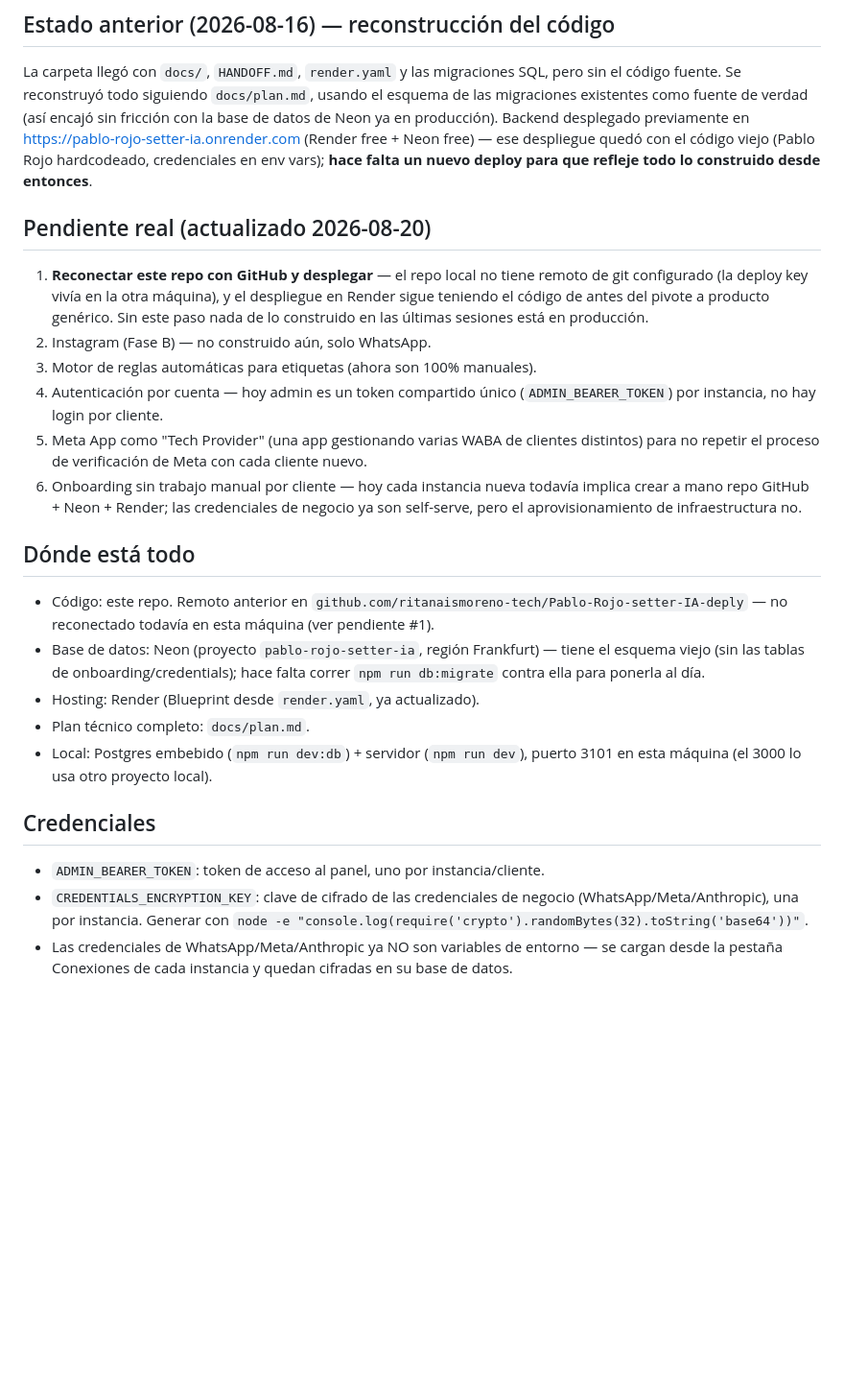
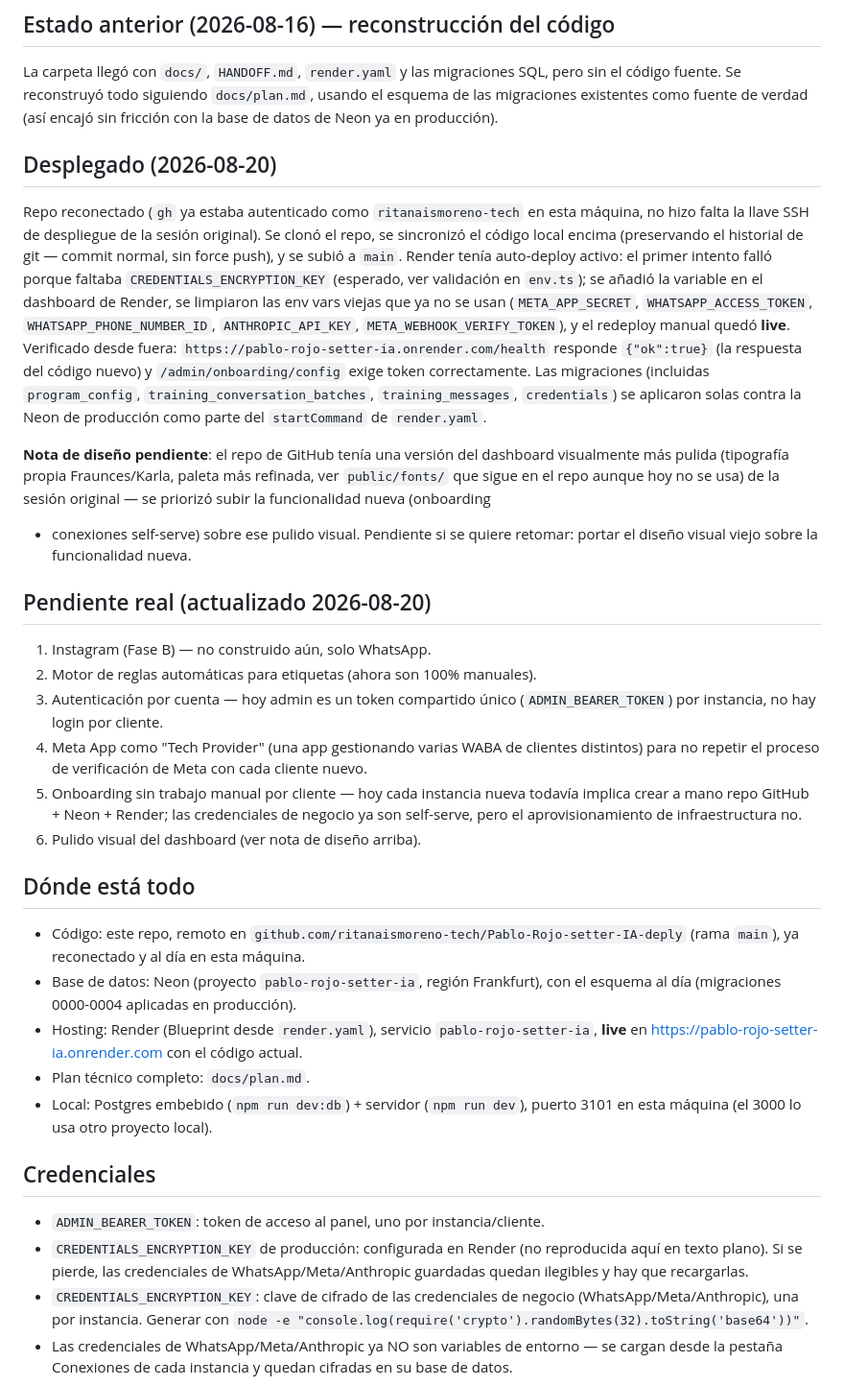
Before and after one commit to ritanaismoreno-tech/kalai-setteria, a Markdown page: HANDOFF.md, the part around the change. Shown at 96% size. Rendered like a GitHub page; blank space fills up the shorter version.

Commit message:
Document that the rebuild is now deployed to Render
Confirms the repo reconnect + redeploy: added CREDENTIALS_ENCRYPTION_KEY
in Render, removed the now-unused per-client env vars, verified the
live service is running the new code.

Co-Authored-By: Claude Sonnet 5 <noreply@anthropic.com>

```diff
--- a/HANDOFF.md
+++ b/HANDOFF.md
@@ -54,44 +54,65 @@ producto.
 La carpeta llegó con `docs/`, `HANDOFF.md`, `render.yaml` y las migraciones
 SQL, pero sin el código fuente. Se reconstruyó todo siguiendo `docs/plan.md`,
 usando el esquema de las migraciones existentes como fuente de verdad (así
-encajó sin fricción con la base de datos de Neon ya en producción). Backend
-desplegado previamente en https://pablo-rojo-setter-ia.onrender.com (Render
-free + Neon free) — ese despliegue quedó con el código viejo (Pablo Rojo
-hardcodeado, credenciales en env vars); **hace falta un nuevo deploy para
-que refleje todo lo construido desde entonces**.
+encajó sin fricción con la base de datos de Neon ya en producción).
+
+## Desplegado (2026-08-20)
+Repo reconectado (`gh` ya estaba autenticado como `ritanaismoreno-tech` en
+esta máquina, no hizo falta la llave SSH de despliegue de la sesión
+original). Se clonó el repo, se sincronizó el código local encima
+(preservando el historial de git — commit normal, sin force push), y se
+subió a `main`. Render tenía auto-deploy activo: el primer intento falló
+porque faltaba `CREDENTIALS_ENCRYPTION_KEY` (esperado, ver validación en
+`env.ts`); se añadió la variable en el dashboard de Render, se limpiaron las
+env vars viejas que ya no se usan (`META_APP_SECRET`, `WHATSAPP_ACCESS_TOKEN`,
+`WHATSAPP_PHONE_NUMBER_ID`, `ANTHROPIC_API_KEY`, `META_WEBHOOK_VERIFY_TOKEN`),
+y el redeploy manual quedó **live**. Verificado desde fuera:
+`https://pablo-rojo-setter-ia.onrender.com/health` responde `{"ok":true}`
+(la respuesta del código nuevo) y `/admin/onboarding/config` exige token
+correctamente. Las migraciones (incluidas `program_config`,
+`training_conversation_batches`, `training_messages`, `credentials`) se
+aplicaron solas contra la Neon de producción como parte del `startCommand`
+de `render.yaml`.
+
+**Nota de diseño pendiente**: el repo de GitHub tenía una versión del
+dashboard visualmente más pulida (tipografía propia Fraunces/Karla, paleta
+más refinada, ver `public/fonts/` que sigue en el repo aunque hoy no se usa)
+de la sesión original — se priorizó subir la funcionalidad nueva (onboarding
++ conexiones self-serve) sobre ese pulido visual. Pendiente si se quiere
+retomar: portar el diseño visual viejo sobre la funcionalidad nueva.
 
 ## Pendiente real (actualizado 2026-08-20)
-1. **Reconectar este repo con GitHub y desplegar** — el repo local no tiene
-   remoto de git configurado (la deploy key vivía en la otra máquina), y el
-   despliegue en Render sigue teniendo el código de antes del pivote a
-   producto genérico. Sin este paso nada de lo construido en las últimas
-   sesiones está en producción.
-2. Instagram (Fase B) — no construido aún, solo WhatsApp.
-3. Motor de reglas automáticas para etiquetas (ahora son 100% manuales).
-4. Autenticación por cuenta — hoy admin es un token compartido único
+1. Instagram (Fase B) — no construido aún, solo WhatsApp.
+2. Motor de reglas automáticas para etiquetas (ahora son 100% manuales).
+3. Autenticación por cuenta — hoy admin es un token compartido único
    (`ADMIN_BEARER_TOKEN`) por instancia, no hay login por cliente.
-5. Meta App como "Tech Provider" (una app gestionando varias WABA de
+4. Meta App como "Tech Provider" (una app gestionando varias WABA de
    clientes distintos) para no repetir el proceso de verificación de Meta
    con cada cliente nuevo.
-6. Onboarding sin trabajo manual por cliente — hoy cada instancia nueva
+5. Onboarding sin trabajo manual por cliente — hoy cada instancia nueva
    todavía implica crear a mano repo GitHub + Neon + Render; las
    credenciales de negocio ya son self-serve, pero el aprovisionamiento de
    infraestructura no.
+6. Pulido visual del dashboard (ver nota de diseño arriba).
 
 ## Dónde está todo
-- Código: este repo. Remoto anterior en
-  `github.com/ritanaismoreno-tech/Pablo-Rojo-setter-IA-deply` — no
-  reconectado todavía en esta máquina (ver pendiente #1).
-- Base de datos: Neon (proyecto `pablo-rojo-setter-ia`, región Frankfurt) —
-  tiene el esquema viejo (sin las tablas de onboarding/credentials); hace
-  falta correr `npm run db:migrate` contra ella para ponerla al día.
-- Hosting: Render (Blueprint desde `render.yaml`, ya actualizado).
+- Código: este repo, remoto en
+  `github.com/ritanaismoreno-tech/Pablo-Rojo-setter-IA-deply` (rama `main`),
+  ya reconectado y al día en esta máquina.
+- Base de datos: Neon (proyecto `pablo-rojo-setter-ia`, región Frankfurt),
+  con el esquema al día (migraciones 0000-0004 aplicadas en producción).
+- Hosting: Render (Blueprint desde `render.yaml`), servicio
+  `pablo-rojo-setter-ia`, **live** en https://pablo-rojo-setter-ia.onrender.com
+  con el código actual.
 - Plan técnico completo: `docs/plan.md`.
 - Local: Postgres embebido (`npm run dev:db`) + servidor (`npm run dev`),
   puerto 3101 en esta máquina (el 3000 lo usa otro proyecto local).
 
 ## Credenciales
 - `ADMIN_BEARER_TOKEN`: token de acceso al panel, uno por instancia/cliente.
+- `CREDENTIALS_ENCRYPTION_KEY` de producción: configurada en Render (no
+  reproducida aquí en texto plano). Si se pierde, las credenciales de
+  WhatsApp/Meta/Anthropic guardadas quedan ilegibles y hay que recargarlas.
 - `CREDENTIALS_ENCRYPTION_KEY`: clave de cifrado de las credenciales de
   negocio (WhatsApp/Meta/Anthropic), una por instancia. Generar con
   `node -e "console.log(require('crypto').randomBytes(32).toString('base64'))"`.
```
